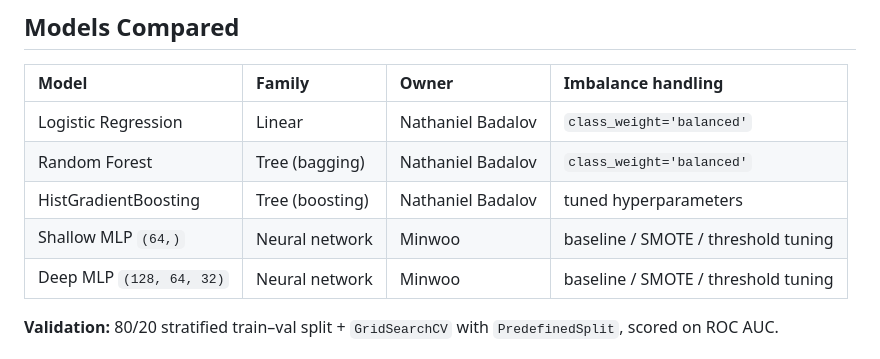
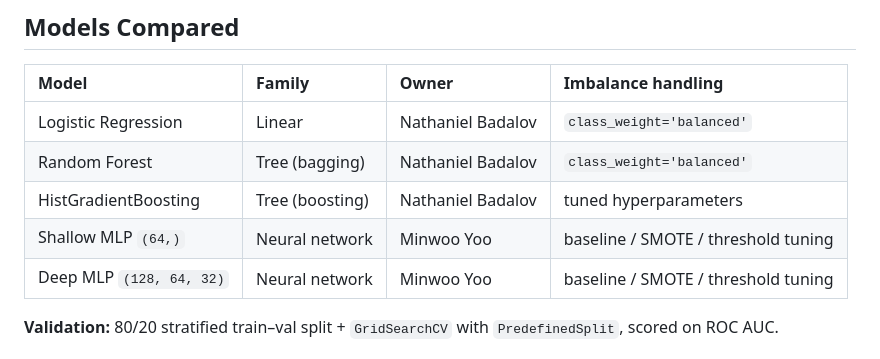
Before and after one commit to ymw0414/loan-default-imbalance-classification, a Markdown page: README.md, the part around the change. Drawn GitHub-style.

Commit message:
README: 'Minwoo' -> 'Minwoo Yoo' for consistency with 'Nathaniel Badalov'

```diff
--- a/README.md
+++ b/README.md
@@ -17,8 +17,8 @@ Predict the probability that a Home Credit applicant defaults on a loan (binary
 | Logistic Regression  | Linear           | Nathaniel Badalov | `class_weight='balanced'` |
 | Random Forest        | Tree (bagging)   | Nathaniel Badalov | `class_weight='balanced'` |
 | HistGradientBoosting | Tree (boosting)  | Nathaniel Badalov | tuned hyperparameters    |
-| Shallow MLP `(64,)`         | Neural network | Minwoo | baseline / SMOTE / threshold tuning |
-| Deep MLP `(128, 64, 32)`    | Neural network | Minwoo | baseline / SMOTE / threshold tuning |
+| Shallow MLP `(64,)`         | Neural network | Minwoo Yoo | baseline / SMOTE / threshold tuning |
+| Deep MLP `(128, 64, 32)`    | Neural network | Minwoo Yoo | baseline / SMOTE / threshold tuning |
 
 **Validation:** 80/20 stratified train–val split + `GridSearchCV` with `PredefinedSplit`, scored on ROC AUC.
 
```
